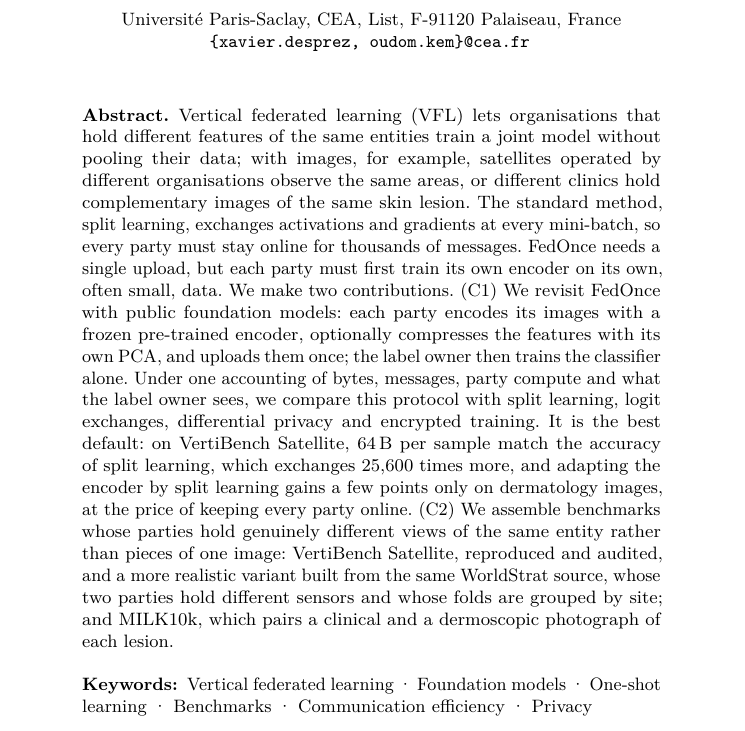
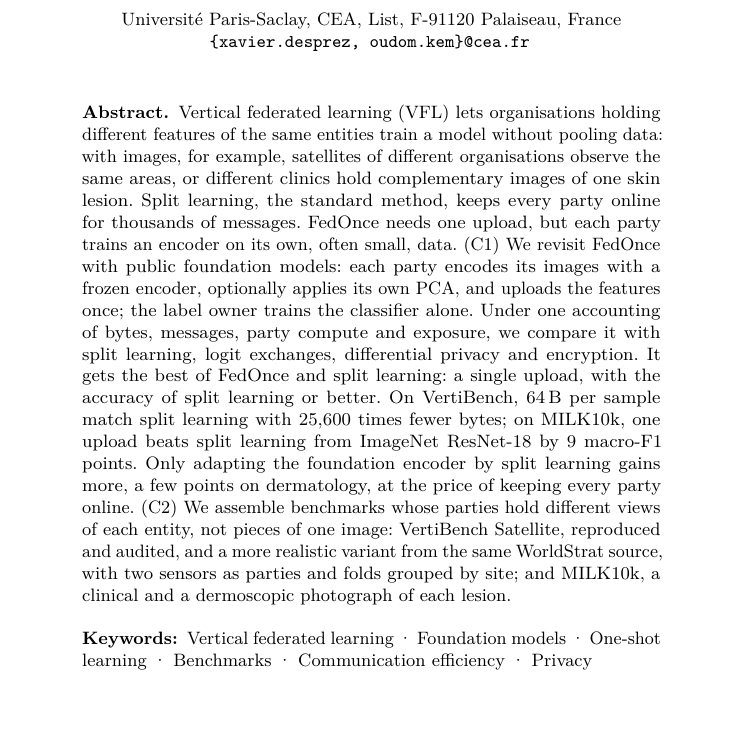
Before and after one commit to xavierxav/Simple-VFL, a LaTeX thesis (paper/src/main.tex, which reads paper/src/gen/macros_frontier.tex, paper/src/sec_abstract.tex): part of page 1 of 42, cut so that both start at the same text. Compiled offline with pdfLaTeX.

Commit message:
Abstract: best of FedOnce and split learning (VertiBench bytes, MILK10k gap to ImageNet ResNet-18 split), trimmed to 250 words
Co-Authored-By: Claude Opus 5.5 <noreply@anthropic.com>
Claude-Session: https://claude.ai/code/session_015NvCqkn4oVfWdbaxc3ZMkt

```diff
--- a/paper/src/gen/macros_frontier.tex
+++ b/paper/src/gen/macros_frontier.tex
@@ -53,6 +53,7 @@
 \newcommand{\frMilkNParetoRoundsNonFound}{0}
 \newcommand{\frMilkNPoints}{71}
 \newcommand{\frMilkNPointsAll}{77}
+\newcommand{\frMilkOneShotOverNonFound}{9}
 \newcommand{\frMilkParetoExposureNonFoundName}{none}
 \newcommand{\frMilkParetoGflopsNonFoundName}{none}
 \newcommand{\frMilkParetoRoundsNonFoundName}{none}
@@ -122,6 +123,7 @@
 \newcommand{\frVbNParetoRoundsNonFound}{0}
 \newcommand{\frVbNPoints}{62}
 \newcommand{\frVbNPointsAll}{89}
+\newcommand{\frVbOneShotOverNonFound}{5}
 \newcommand{\frVbParetoExposureNonFoundName}{none}
 \newcommand{\frVbParetoGflopsNonFoundName}{ResNet-18 (ImageNet, supervised), PCA-32, 4-bit; ResNet-50 (ImageNet, supervised), PCA-64, 16-bit}
 \newcommand{\frVbParetoRoundsNonFoundName}{none}
--- a/paper/src/sec_abstract.tex
+++ b/paper/src/sec_abstract.tex
@@ -1,4 +1,4 @@
 \begin{abstract}
-Vertical federated learning (VFL) lets organisations that hold different features of the same entities train a joint model without pooling their data; with images, for example, satellites operated by different organisations observe the same areas, or different clinics hold complementary images of the same skin lesion. The standard method, split learning, exchanges activations and gradients at every mini-batch, so every party must stay online for thousands of messages. FedOnce needs a single upload, but each party must first train its own encoder on its own, often small, data. We make two contributions. (C1)~We revisit FedOnce with public foundation models: each party encodes its images with a frozen pre-trained encoder, optionally compresses the features with its own PCA, and uploads them once; the label owner then trains the classifier alone. Under one accounting of bytes, messages, party compute and what the label owner sees, we compare this protocol with split learning, logit exchanges, differential privacy and encrypted training. It is the best default: on VertiBench Satellite, \frVbReachSplitNNFoundBytes{} per sample match the accuracy of split learning, which exchanges \frVbReachSplitNNFoundRatio{} times more, and adapting the encoder by split learning gains a few points only on dermatology images, at the price of keeping every party online. (C2)~We assemble benchmarks whose parties hold genuinely different views of the same entity rather than pieces of one image: VertiBench Satellite, reproduced and audited, and a more realistic variant built from the same WorldStrat source, whose two parties hold different sensors and whose folds are grouped by site; and MILK10k, which pairs a clinical and a dermoscopic photograph of each lesion.
+Vertical federated learning (VFL) lets organisations holding different features of the same entities train a model without pooling data: with images, for example, satellites of different organisations observe the same areas, or different clinics hold complementary images of one skin lesion. Split learning, the standard method, keeps every party online for thousands of messages. FedOnce needs one upload, but each party trains an encoder on its own, often small, data. (C1)~We revisit FedOnce with public foundation models: each party encodes its images with a frozen encoder, optionally applies its own PCA, and uploads the features once; the label owner trains the classifier alone. Under one accounting of bytes, messages, party compute and exposure, we compare it with split learning, logit exchanges, differential privacy and encryption. It gets the best of FedOnce and split learning: a single upload, with the accuracy of split learning or better. On VertiBench, \frVbReachSplitNNFoundBytes{} per sample match split learning with \frVbReachSplitNNFoundRatio{} times fewer bytes; on MILK10k, one upload beats split learning from ImageNet ResNet-18 by \frMilkOneShotOverNonFound{} macro-F1 points. Only adapting the foundation encoder by split learning gains more, a few points on dermatology, at the price of keeping every party online. (C2)~We assemble benchmarks whose parties hold different views of each entity, not pieces of one image: VertiBench Satellite, reproduced and audited, and a more realistic variant from the same WorldStrat source, with two sensors as parties and folds grouped by site; and MILK10k, a clinical and a dermoscopic photograph of each lesion.
 \keywords{Vertical federated learning \and Foundation models \and One-shot learning \and Benchmarks \and Communication efficiency \and Privacy}
 \end{abstract}
```
Also changed, not shown: 1 other file.
